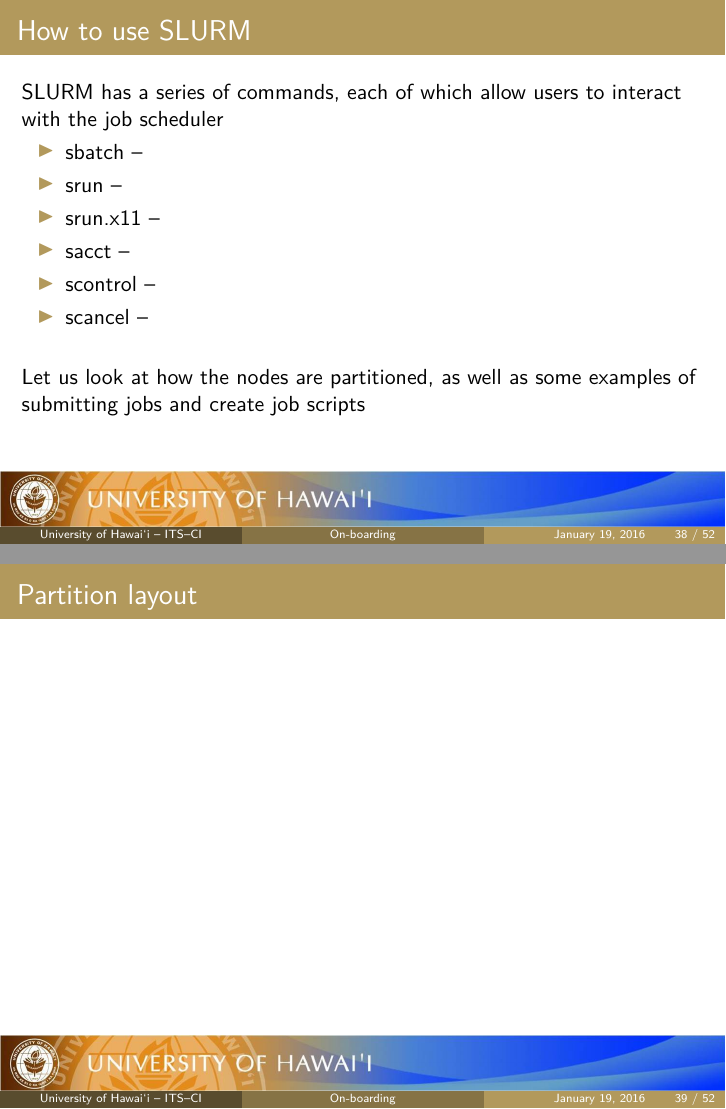
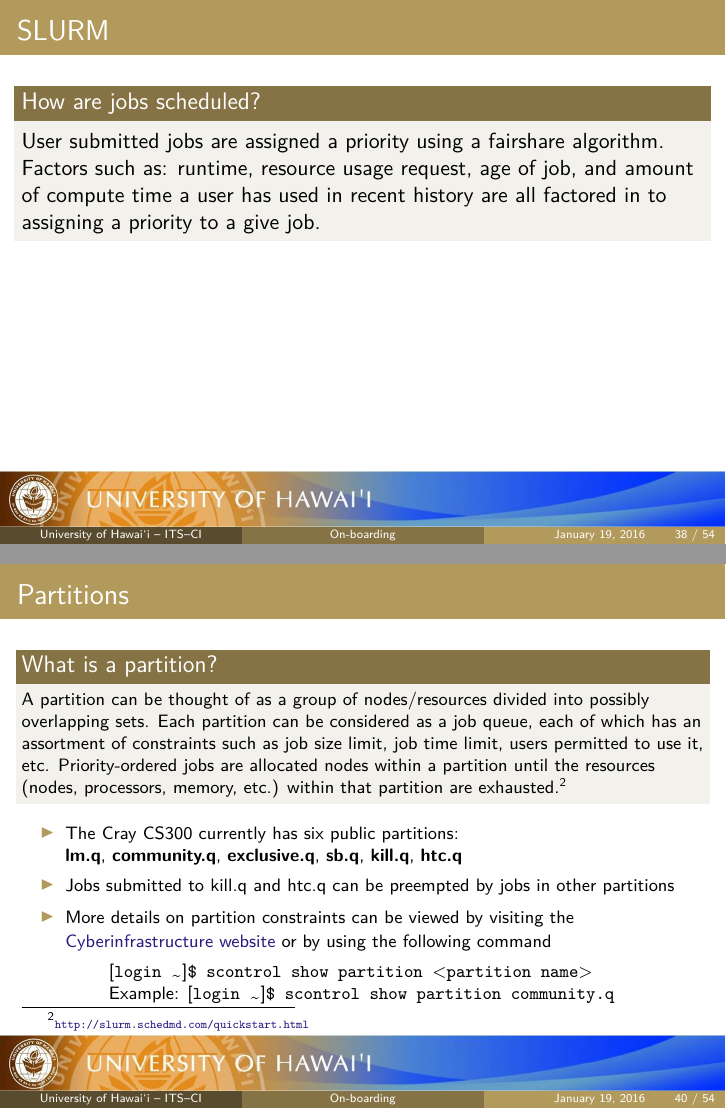
Before and after one commit to UH-CI/presentations, LaTeX slides (hpc_101/paper.tex): pages 38 and 39 of 52 before the commit and pages 38 and 40 of 54 after it, joined at a grey line. Compiled offline with pdfLaTeX; a LaTeX package or settings file that is missing is left out.

Commit message:
Filled in section about slurm partitions.  Also created a partition layout image.

```diff
--- a/hpc_101/paper.tex
+++ b/hpc_101/paper.tex
@@ -130,6 +130,8 @@ leftmargin\romannumeral\@ld \endcsname
 \newcommand{\cray}{Cray{\regtrademark}}
 
 
+\newcommand{\ci}{Cyberinfrastructure}
+
 \AtBeginSection[]
 {
    \begin{frame}
@@ -159,7 +161,7 @@ leftmargin\romannumeral\@ld \endcsname
 \institute[University of {\hawaii} -- ITS--CI] % Your institution as it will appear on the bottom of every slide, may be shorthand to save space
 {
 Information Technology Services \\
-Department of Cyberinfrastructure \\
+Department of {\ci} \\
 University of {\hawaii} \\ % Your institution for the title page
 \medskip
 \textbf{\url{https://www.hawaii.edu/its/ci/}}\\
@@ -425,7 +427,7 @@ University of {\hawaii} \\ % Your institution for the title page
 		\begin{itemize}{\semitransp[25]{
 			\item Job scheduler
 			\item Using SLURM
-			\item Partition layout
+			\item Partitions
 			\item Submitting jobs (Examples)
 			}}
 		\end{itemize}
@@ -547,7 +549,7 @@ University of {\hawaii} \\ % Your institution for the title page
 		\begin{itemize}{\semitransp[25]{
 			\item Job scheduler
 			\item Using SLURM
-			\item Partition layout
+			\item Partitions
 			\item Submitting jobs (Examples)
 			}}
 		\end{itemize}
@@ -645,7 +647,7 @@ Filesystem                                  Size  Used Avail Use% Mounted on
 		\begin{itemize}{\semitransp[25]{
 			\item Job scheduler
 			\item Using SLURM
-			\item Partition layout
+			\item Partitions
 			\item Submitting jobs (Examples)
 			}}
 		\end{itemize}
@@ -728,7 +730,7 @@ For those that have not used Globus, and wish to try it out, you can learn how t
 		\begin{itemize}{\semitransp[25]{
 			\item Job scheduler
 			\item Using SLURM
-			\item Partition layout
+			\item Partitions
 			\item Submitting jobs (Examples)
 			}}
 		\end{itemize}
@@ -833,7 +835,7 @@ For those that have not used Globus, and wish to try it out, you can learn how t
 		\begin{itemize}
 			\item Job scheduler
 			\item Using SLURM
-			\item Partition layout
+			\item Partitions
 			\item Submitting jobs (Examples)
 		\end{itemize}
 	\end{itemize}
@@ -874,7 +876,14 @@ This looks like a job for a \textbf{\emph{job scheduler}}!
 	\numlessfootnotetxt{\tiny \url{http://slurm.schedmd.com/slurm.html}}
 \end{frame}
 
-\subsection{Using SLURM}
+\subsection{SLURM}
+\begin{frame}
+\frametitle{SLURM}
+\begin{block}{How are jobs scheduled?}
+User submitted jobs are assigned a priority using a fairshare algorithm.  Factors such as: runtime, resource usage request, age of job, and amount of compute time a user has used in recent history are all factored in to assigning a priority to a give job.
+\end{block}
+\end{frame}
+
 \begin{frame}
 \frametitle{How to use SLURM}
 SLURM has a series of commands, each of which allow users to interact with the job scheduler
@@ -890,12 +899,30 @@ SLURM has a series of commands, each of which allow users to interact with the j
 Let us look at how the nodes are partitioned, as well as some examples of submitting jobs and create job scripts
 \end{frame}
 
-
 \subsection{SLURM Partitions}
 \begin{frame}
-\frametitle{Partition layout}
+\footnotesize
+\frametitle{Partitions}
+\begin{block}{What is a partition?}\footnotesize
+A partition can be thought of as a group of nodes/resources divided into possibly overlapping sets.  Each partition can be considered as a job queue, each of which has an assortment of constraints such as job size limit, job time limit, users permitted to use it, etc. Priority-ordered jobs are allocated nodes within a partition until the resources (nodes, processors, memory, etc.) within that partition are exhausted.\footnotemark
+\end{block}
+\begin{itemize}
+	\item The Cray CS300 currently has six public partitions:~\\\textbf{lm.q}, \textbf{community.q}, \textbf{exclusive.q}, \textbf{sb.q}, \textbf{kill.q}, \textbf{htc.q}
+	\item Jobs submitted to kill.q and htc.q can be preempted by jobs in other partitions
+	\item More details on partition constraints can be viewed by visiting the \href{http://www.hawaii.edu/its/ci/hpc-resources/slurm-partitions/}{{\ci} website} or by using the following command
+	\begin{itemize}\footnotesize
+		\item[] \texttt{$[$login \ctilde$]$\$ scontrol show partition $<$partition name$>$}
+		\item[] Example: \texttt{$[$login \ctilde$]$\$ scontrol show partition community.q}
+	\end{itemize}
+
+\end{itemize}
+\footnotetext[2]{\tiny \url{http://slurm.schedmd.com/quickstart.html}}
 \end{frame}
 
+\begin{frame}
+\frametitle{Partitions}
+\includegraphics[width=0.95\textwidth]{images/partitions}
+\end{frame}
 
 \frametitle{SLURM Job Scripts}
 \begin{frame}
```
Also changed, not shown: hpc_101/images/partitions.png (added), hpc_101/paper.pdf, hpc_101/paper.tex (4 more changed lines), 1 other file.
